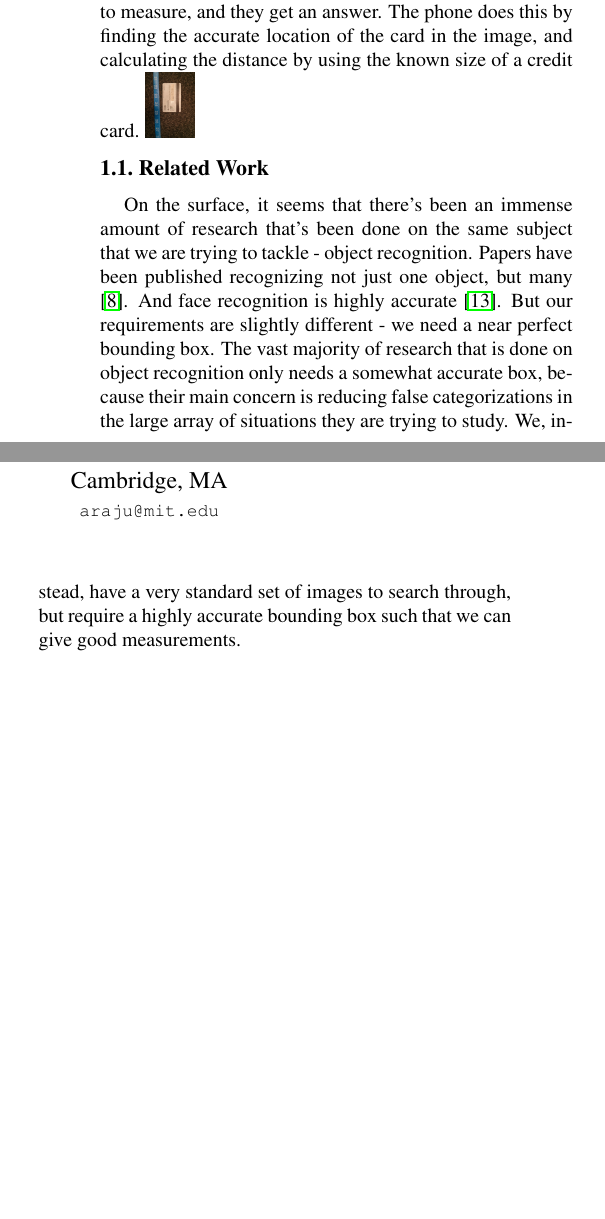
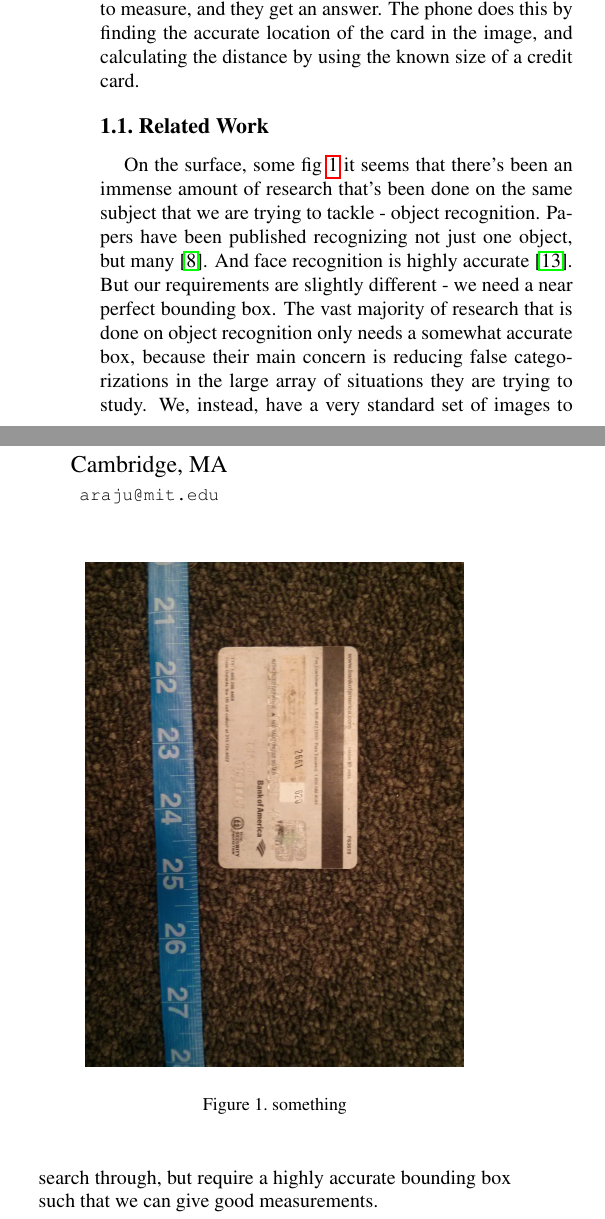
Before and after one commit to theicfire/6.869paper, a LaTeX paper (writeup.tex): two parts of the columns of page 1 of 5, joined at a grey line, cut so that both start at the same text, the shorter picture padded with empty space. Compiled offline with pdfLaTeX.

Commit message:
some random image inside

```diff
--- a/writeup.tex
+++ b/writeup.tex
@@ -55,12 +55,20 @@ We propose a method to find the dimensions of objects in an environment using a
 \section{Introduction}
 
 Humans have used rulers for over four Millennia. But while measurements have gotten more accurate, they haven’t become much more convenient. In this paper, we describe a way in which almost everyone can have access to a quick and accurate ruler at any point in time. The idea is to use two items most people carry - a credit or debit card, and a camera phone. The user places their card next to the object they want to measure, and takes a picture of it. The user then selects which region of the image that they want to measure, and they get an answer. The phone does this by finding the accurate location of the card in the image, and calculating the distance by using the known size of a credit card.
-\includegraphics[scale=.01]{one}
+
+\begin{figure}[t]
+\begin{center}
+   \includegraphics[width=0.8\linewidth]{one}
+\end{center}
+   \caption{something}
+\label{fig:first}
+\end{figure}
+
 
 %-------------------------------------------------------------------------
 \subsection{Related Work}
 
-On the surface, it seems that there’s been an immense amount of research that’s been done on the same subject that we are trying to tackle - object recognition. Papers have been published recognizing not just one object, but many \cite{ObjectDetection}. And face recognition is highly accurate \cite{FaceDetection}. But our requirements are slightly different - we need a near perfect bounding box. The vast majority of research that is done on object recognition only needs a somewhat accurate box, because their main concern is reducing false categorizations in the large array of situations they are trying to study. We, instead, have a very standard set of images to search through, but require a highly accurate bounding box such that we can give good measurements.
+On the surface, some fig \ref{fig:first} it seems that there’s been an immense amount of research that’s been done on the same subject that we are trying to tackle - object recognition. Papers have been published recognizing not just one object, but many \cite{ObjectDetection}. And face recognition is highly accurate \cite{FaceDetection}. But our requirements are slightly different - we need a near perfect bounding box. The vast majority of research that is done on object recognition only needs a somewhat accurate box, because their main concern is reducing false categorizations in the large array of situations they are trying to study. We, instead, have a very standard set of images to search through, but require a highly accurate bounding box such that we can give good measurements.
 
 As for measuring objects using a phone, the popular applications require the user to manually specify where reference objects are. The Android application called PhotoRuler \cite{PhotoRuler} requires the user to take a picture, and then draw arrows around the reference object (like a credit card) and around the object to be measured (todo fig. PhotoRuler). There is a similar iPhone application \cite{RulerPhone}, but it requires the user to move the camera around to overlay a reference card that is displayed along with the video feed. A different approach is just a ruler displayed on a phone \cite{SmartRuler}. But this rough approach at solving the more general problem just pushes towards the need for a better portable ruler.
 
```
Also changed, not shown: egpaper_final.pdf, writeup.pdf, 5 other files.
